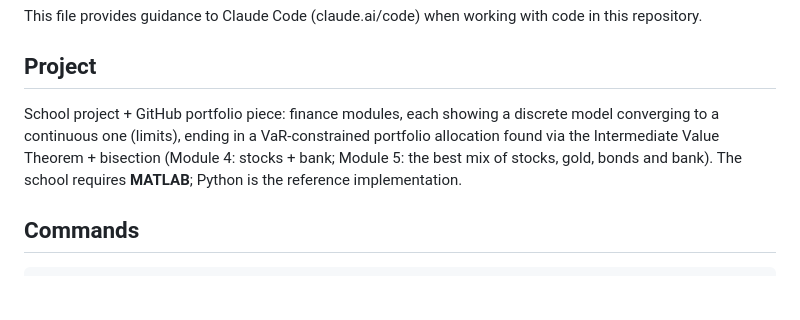
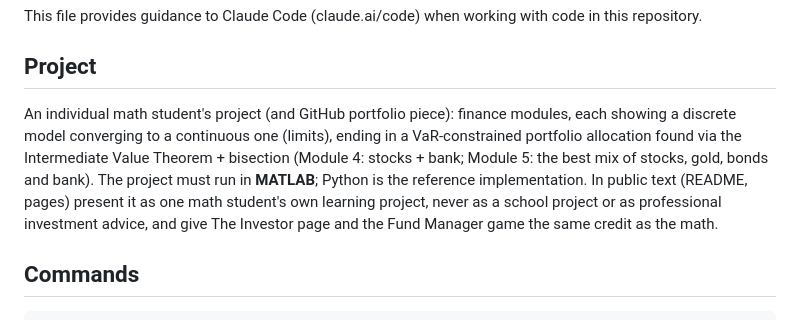
Before and after one commit to ahmetozturk86/calculus-meets-finance, a Markdown page: CLAUDE.md, the part around the change. Rendered like a GitHub page; blank space fills up the shorter version.

```diff
--- a/CLAUDE.md
+++ b/CLAUDE.md
@@ -4,7 +4,7 @@ This file provides guidance to Claude Code (claude.ai/code) when working with co
 
 ## Project
 
-School project + GitHub portfolio piece: finance modules, each showing a discrete model converging to a continuous one (limits), ending in a VaR-constrained portfolio allocation found via the Intermediate Value Theorem + bisection (Module 4: stocks + bank; Module 5: the best mix of stocks, gold, bonds and bank). The school requires **MATLAB**; Python is the reference implementation.
+An individual math student's project (and GitHub portfolio piece): finance modules, each showing a discrete model converging to a continuous one (limits), ending in a VaR-constrained portfolio allocation found via the Intermediate Value Theorem + bisection (Module 4: stocks + bank; Module 5: the best mix of stocks, gold, bonds and bank). The project must run in **MATLAB**; Python is the reference implementation. In public text (README, pages) present it as one math student's own learning project, never as a school project or as professional investment advice, and give The Investor page and the Fund Manager game the same credit as the math.
 
 ## Commands
 
```
Also changed, not shown: README.md (+32 -4 lines).
